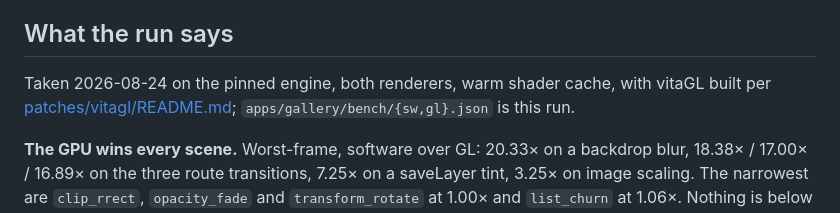
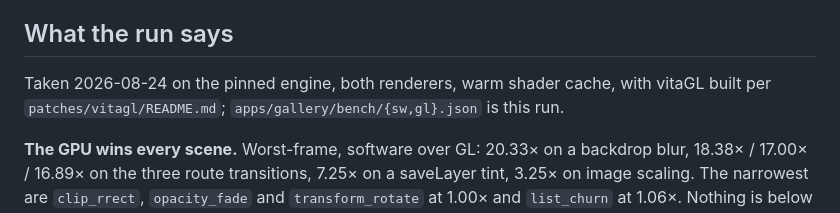
Before and after one commit to flutter-vita/flutter-vita-bench, a Markdown page: docs/adr/0017-the-gallery-becomes-the-benchmark.md, the part around one of its changes. GitHub-like rendering.

```diff
--- a/docs/adr/0017-the-gallery-becomes-the-benchmark.md
+++ b/docs/adr/0017-the-gallery-becomes-the-benchmark.md
@@ -151,7 +151,7 @@ two relaunches at about three seconds each.
 ## What the run says
 
 Taken 2026-08-24 on the pinned engine, both renderers, warm shader cache, with
-vitaGL built per [patches/vitagl/README.md](../../engine/patches/vitagl/README.md);
+vitaGL built per `patches/vitagl/README.md`;
 `apps/gallery/bench/{sw,gl}.json` is this run.
 
 **The GPU wins every scene.** Worst-frame, software over GL: 20.33× on a
```
Also changed, not shown: other parts of docs/adr/0017-the-gallery-becomes-the-benchmark.md (+1 -1 lines).
